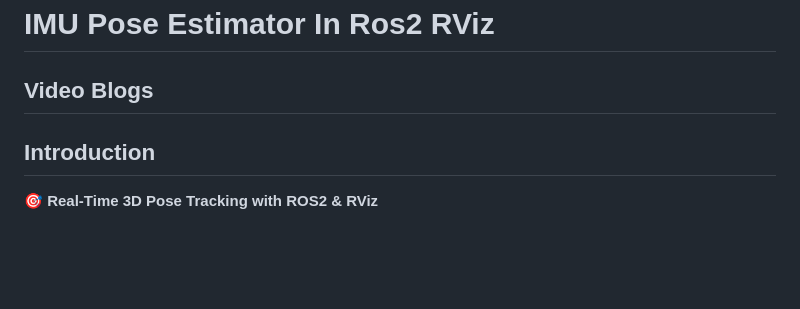
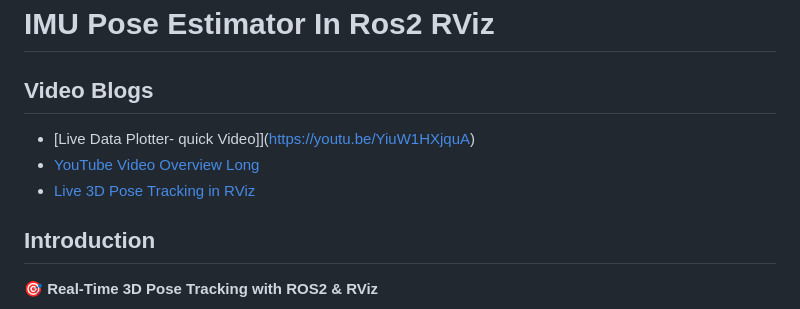
Before and after one commit to ns896/nsingh_about, a Markdown page: vs_projects/IMU_ROS_NODE/ReadMe.md, the part around the change. GitHub-like rendering; blank space fills up the shorter version.

Commit message:
Adding the video liks for the IMU project

```diff
--- a/vs_projects/IMU_ROS_NODE/ReadMe.md
+++ b/vs_projects/IMU_ROS_NODE/ReadMe.md
@@ -1,6 +1,9 @@
 # IMU Pose Estimator In Ros2 RViz
 
 ## Video Blogs
+- [Live Data Plotter- quick Video]](https://youtu.be/YiuW1HXjquA)
+- [YouTube Video Overview Long](https://youtu.be/0akgwjF98Gg)
+- [Live 3D Pose Tracking in RViz](https://youtu.be/example3)
 
 ## Introduction
 
```
